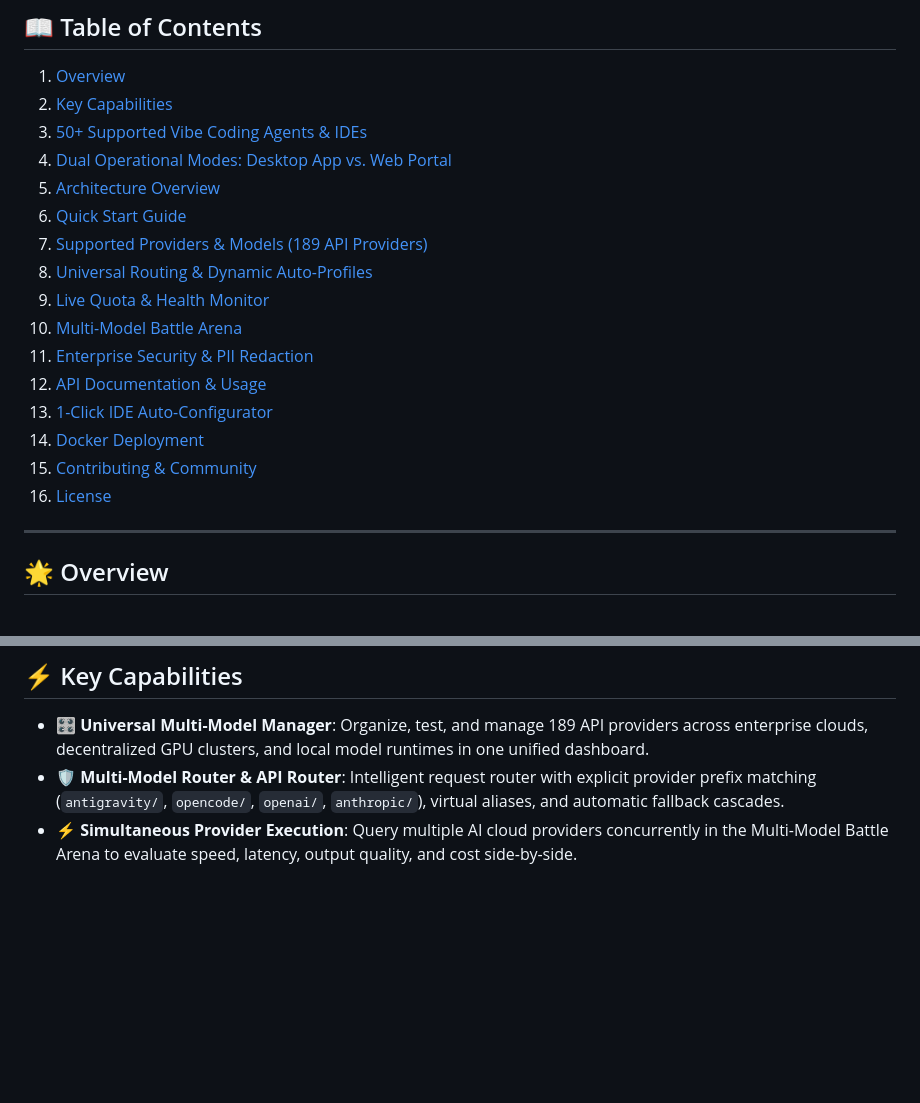
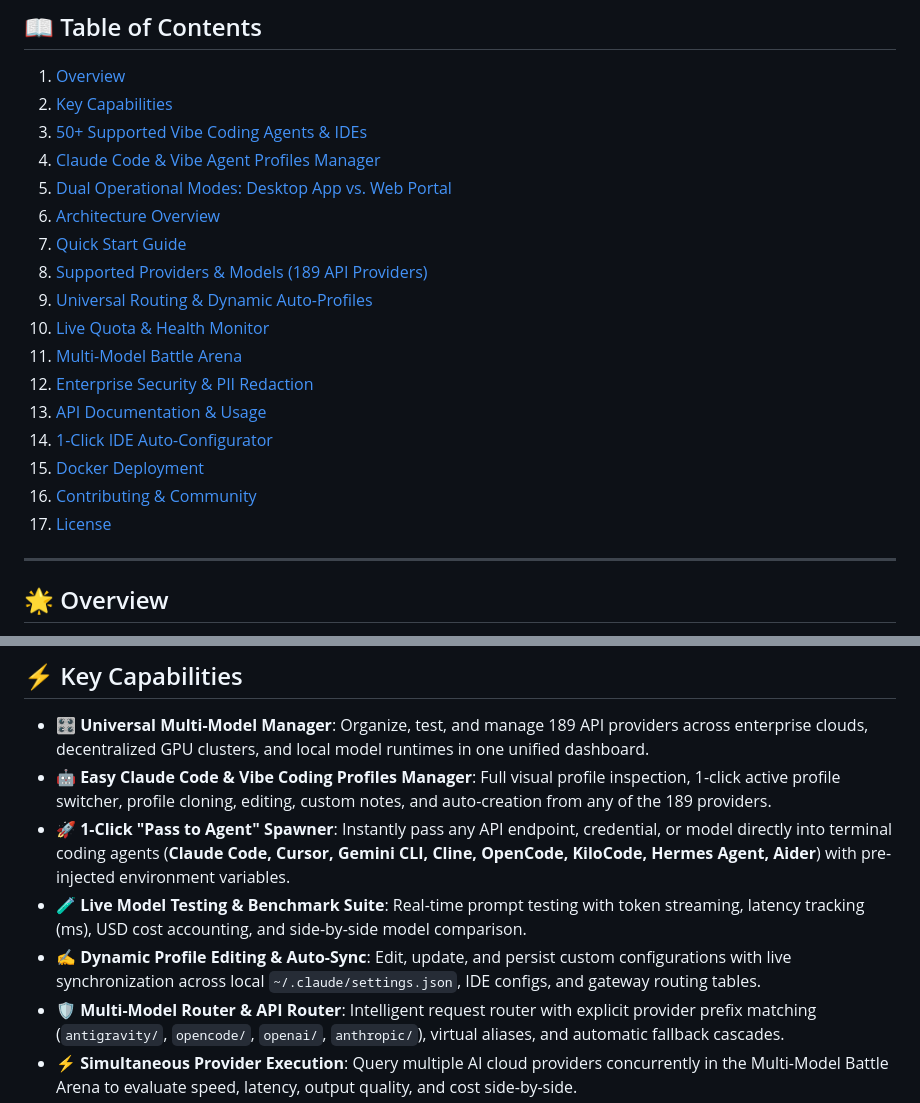
Before and after one commit to gnonymous1/AIPI, a Markdown page: README.md, 2 parts joined by grey strips. Rendered like a GitHub page; blank space fills up the shorter version.

Commit message:
docs: add detailed Claude Profiles Manager, Model Testing, and 1-Click Pass to Agent guide

```diff
--- a/README.md
+++ b/README.md
@@ -31,19 +31,20 @@
 1. [Overview](#-overview)
 2. [Key Capabilities](#-key-capabilities)
 3. [50+ Supported Vibe Coding Agents & IDEs](#-50-supported-vibe-coding-agents--ides)
-4. [Dual Operational Modes: Desktop App vs. Web Portal](#-dual-operational-modes-desktop-app-vs-web-portal)
-5. [Architecture Overview](#-architecture-overview)
-6. [Quick Start Guide](#-quick-start-guide)
-7. [Supported Providers & Models (189 API Providers)](#-supported-providers--models-189-api-providers)
-8. [Universal Routing & Dynamic Auto-Profiles](#-universal-routing--dynamic-auto-profiles)
-9. [Live Quota & Health Monitor](#-live-quota--health-monitor)
-10. [Multi-Model Battle Arena](#-multi-model-battle-arena)
-11. [Enterprise Security & PII Redaction](#-enterprise-security--pii-redaction)
-12. [API Documentation & Usage](#-api-documentation--usage)
-13. [1-Click IDE Auto-Configurator](#-1-click-ide-auto-configurator)
-14. [Docker Deployment](#-docker-deployment)
-15. [Contributing & Community](#-contributing--community)
-16. [License](#-license)
+4. [Claude Code & Vibe Agent Profiles Manager](#-claude-code--vibe-agent-profiles-manager)
+5. [Dual Operational Modes: Desktop App vs. Web Portal](#-dual-operational-modes-desktop-app-vs-web-portal)
+6. [Architecture Overview](#-architecture-overview)
+7. [Quick Start Guide](#-quick-start-guide)
+8. [Supported Providers & Models (189 API Providers)](#-supported-providers--models-189-api-providers)
+9. [Universal Routing & Dynamic Auto-Profiles](#-universal-routing--dynamic-auto-profiles)
+10. [Live Quota & Health Monitor](#-live-quota--health-monitor)
+11. [Multi-Model Battle Arena](#-multi-model-battle-arena)
+12. [Enterprise Security & PII Redaction](#-enterprise-security--pii-redaction)
+13. [API Documentation & Usage](#-api-documentation--usage)
+14. [1-Click IDE Auto-Configurator](#-1-click-ide-auto-configurator)
+15. [Docker Deployment](#-docker-deployment)
+16. [Contributing & Community](#-contributing--community)
+17. [License](#-license)
 
 ---
 
@@ -58,6 +59,10 @@ With AIPI, developers never experience quota outages, rate-limit crashes, or ven
 ## ⚡ Key Capabilities
 
 * 🎛️ **Universal Multi-Model Manager**: Organize, test, and manage 189 API providers across enterprise clouds, decentralized GPU clusters, and local model runtimes in one unified dashboard.
+* 🤖 **Easy Claude Code & Vibe Coding Profiles Manager**: Full visual profile inspection, 1-click active profile switcher, profile cloning, editing, custom notes, and auto-creation from any of the 189 providers.
+* 🚀 **1-Click "Pass to Agent" Spawner**: Instantly pass any API endpoint, credential, or model directly into terminal coding agents (**Claude Code, Cursor, Gemini CLI, Cline, OpenCode, KiloCode, Hermes Agent, Aider**) with pre-injected environment variables.
+* 🧪 **Live Model Testing & Benchmark Suite**: Real-time prompt testing with token streaming, latency tracking (ms), USD cost accounting, and side-by-side model comparison.
+* ✍️ **Dynamic Profile Editing & Auto-Sync**: Edit, update, and persist custom configurations with live synchronization across local `~/.claude/settings.json`, IDE configs, and gateway routing tables.
 * 🛡️ **Multi-Model Router & API Router**: Intelligent request router with explicit provider prefix matching (`antigravity/`, `opencode/`, `openai/`, `anthropic/`), virtual aliases, and automatic fallback cascades.
 * ⚡ **Simultaneous Provider Execution**: Query multiple AI cloud providers concurrently in the Multi-Model Battle Arena to evaluate speed, latency, output quality, and cost side-by-side.
 * 🔄 **Auto-Rotate & Automatic Fallbacks**: Automatically rotates exhausted accounts and cascades failed requests across backup providers with dynamic 90-second model cooldowns and zero downtime.
```
Also changed, not shown: other parts of README.md (+39 -0 lines).
